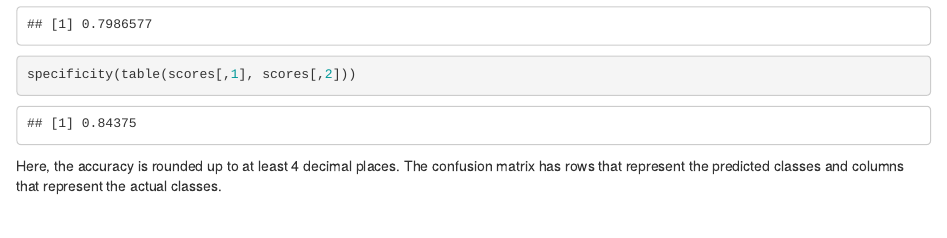
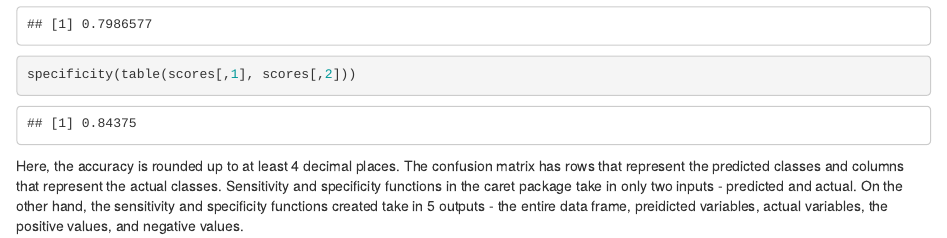
Before and after one commit to ChristopheHunt/DATA-621-Group-1, an R Markdown document (Yadu Homework 2.Rmd): the page in a window 1100 px wide, from 1060 px down. Rendered offline with R 4.5, knitr and Pandoc, with nearby package versions; some code elsewhere in the file could not run offline.

Commit message:
confusion
confusion

````diff
--- a/Yadu Homework 2.Rmd
+++ b/Yadu Homework 2.Rmd
@@ -45,4 +45,4 @@ sensitivity(table(scores[,1], scores[,2]))
 specificity(table(scores[,1], scores[,2]))
 ```
 
-Here, the accuracy is rounded up to at least 4 decimal places. The confusion matrix has rows that represent the predicted classes and columns that represent the actual classes.
+Here, the accuracy is rounded up to at least 4 decimal places. The confusion matrix has rows that represent the predicted classes and columns that represent the actual classes. Sensitivity and specificity functions in the caret package take in only two inputs - predicted and actual. On the other hand, the sensitivity and specificity functions created take in 5 outputs - the entire data frame, preidicted variables, actual variables, the positive values, and negative values.
````
